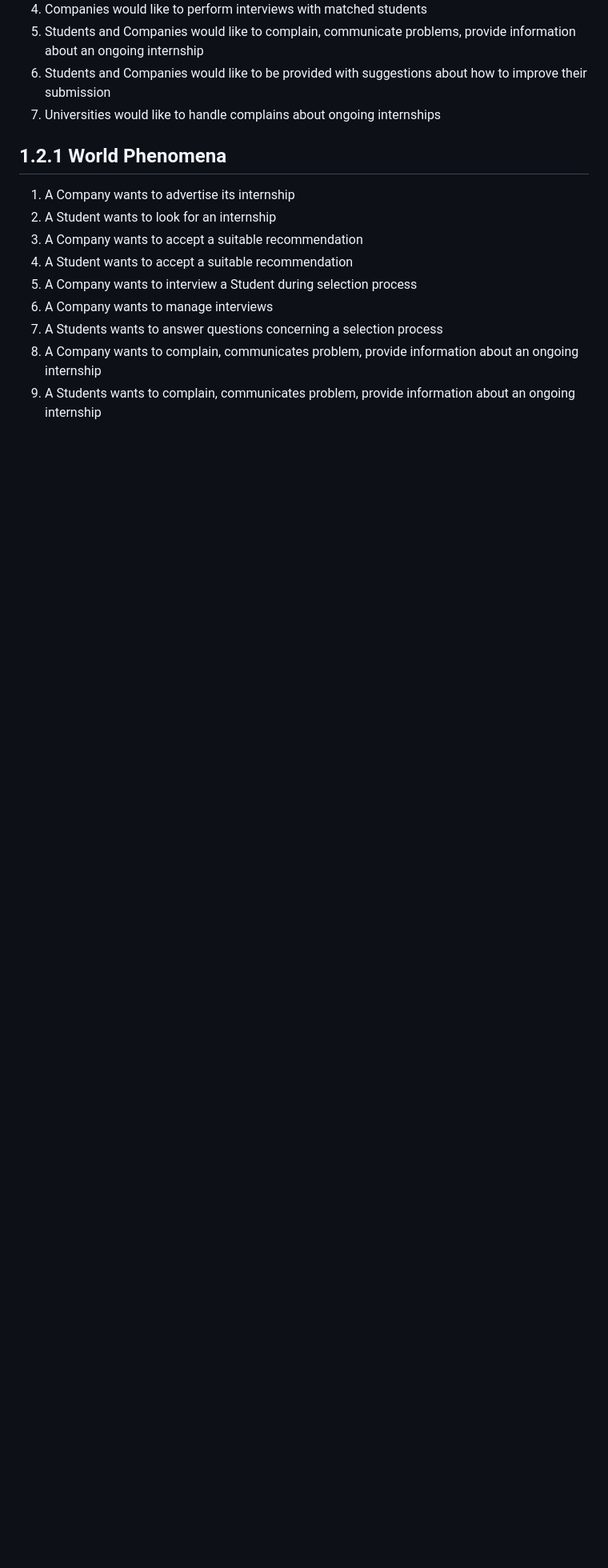
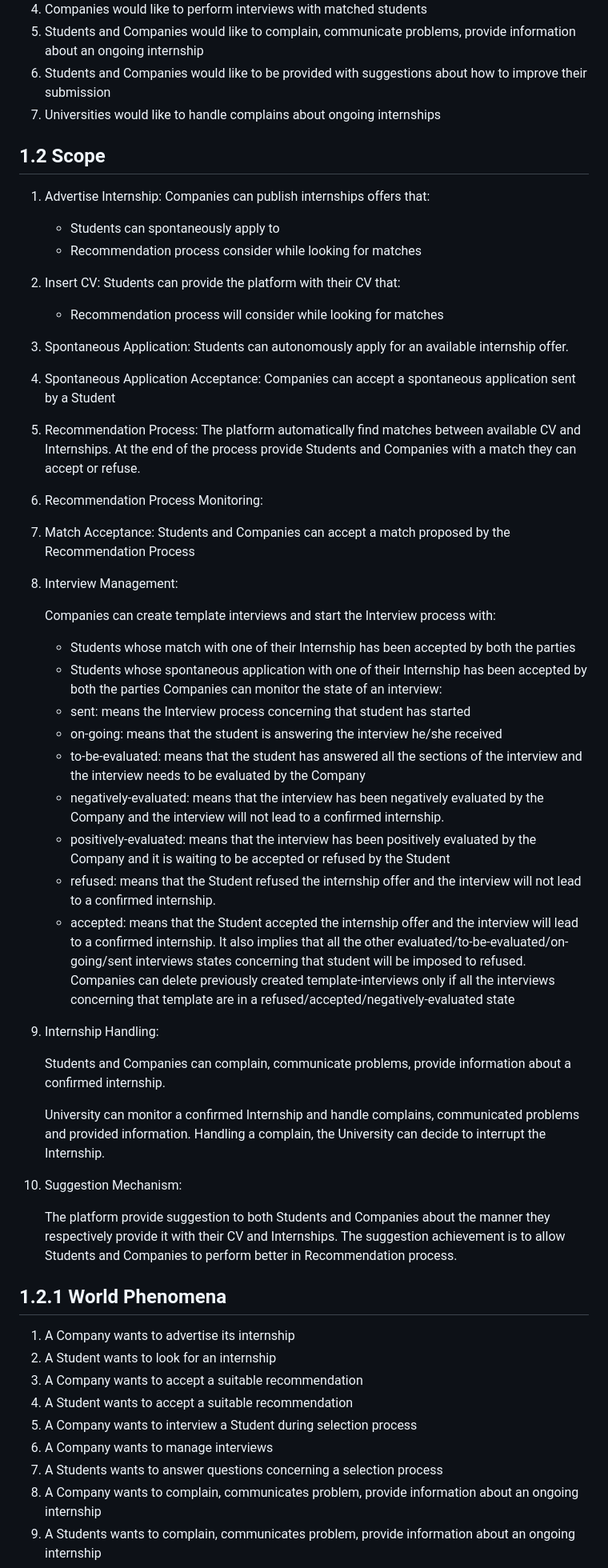
Before and after one commit to Slaitroc/RicciPaoliGrisoni, a Markdown page: RASD.md, the part around the change printed below. Shown: that part at 80% size. Drawn GitHub-style; blank space fills up the shorter version.

Commit message:
Add 1.2 Scope Main Features Description

```diff
--- a/RASD.md
+++ b/RASD.md
@@ -32,6 +34,42 @@ In the meantime, Student&Company will also provide a series of Suggestions to im
 5. Students and Companies would like to complain, communicate problems, provide information about an ongoing internship
 6. Students and Companies would like to be provided with suggestions about how to improve their submission
 7. Universities would like to handle complains about ongoing internships
+
+## 1.2 Scope
+
+1. Advertise Internship: Companies can publish internships offers that:
+    - Students can spontaneously apply to
+    - Recommendation process consider while looking for matches
+2. Insert CV: Students can provide the platform with their CV that:
+    - Recommendation process will consider while looking for matches
+3. Spontaneous Application: Students can autonomously apply for an available internship offer.
+4. Spontaneous Application Acceptance: Companies can accept a spontaneous application sent by a Student
+5. Recommendation Process: The platform automatically find matches between available CV and Internships. At the end of the process provide Students and Companies with a match they can accept or refuse.
+6. Recommendation Process Monitoring:
+7. Match Acceptance: Students and Companies can accept a match proposed by the Recommendation Process
+8. Interview Management:
+
+    Companies can create template interviews and start the Interview process with:
+    - Students whose match with one of their Internship has been accepted by both the parties
+    - Students whose spontaneous application with one of their Internship has been accepted by both the parties
+    Companies can monitor the state of an interview:
+    - sent: means the Interview process concerning that student has started
+    - on-going: means that the student is answering the interview he/she received
+    - to-be-evaluated: means that the student has answered all the sections of the interview and the interview needs to be evaluated by the Company
+    - negatively-evaluated: means that the interview has been negatively evaluated by the Company and the interview will not lead to a confirmed internship.
+    - positively-evaluated: means that the interview has been positively evaluated by the Company and it is waiting to be accepted or refused by the Student
+    - refused: means that the Student refused the internship offer and the interview will not lead to a confirmed internship.
+    - accepted: means that the Student accepted the internship offer and the interview will lead to a confirmed internship. It also implies that all the other evaluated/to-be-evaluated/on-going/sent interviews states concerning that student will be imposed to refused.
+    Companies can delete previously created template-interviews only if all the interviews concerning that template are in a refused/accepted/negatively-evaluated state
+9. Internship Handling:
+
+    Students and Companies can complain, communicate problems, provide information about a confirmed internship.
+
+    University can monitor a confirmed Internship and handle complains, communicated problems and provided information.
+    Handling a complain, the University can decide to interrupt the Internship.
+10. Suggestion Mechanism:
+
+    The platform provide suggestion to both Students and Companies about the manner they respectively provide it with their CV and Internships. The suggestion achievement is to allow Students and Companies to perform better in Recommendation process.
 
 ## 1.2.1 World Phenomena
 
```
Also changed, not shown: other parts of RASD.md (+16 -13 lines).
